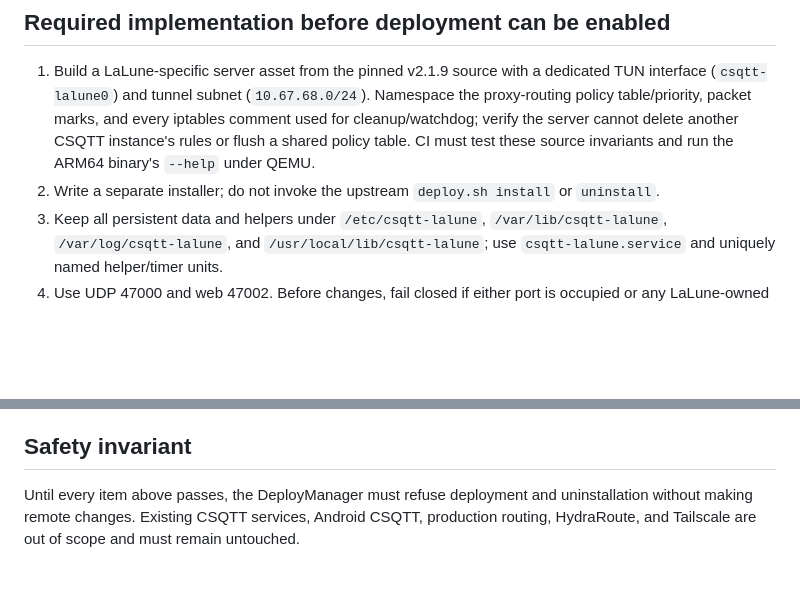
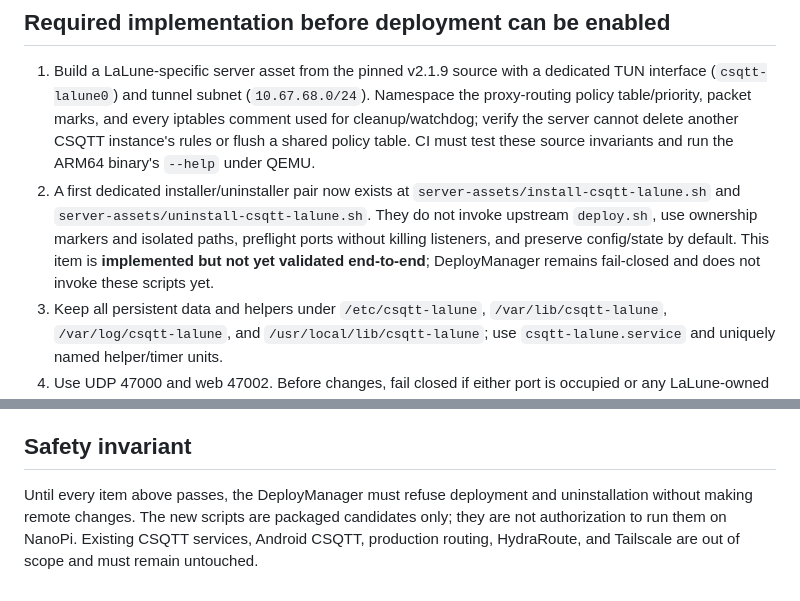
Before and after one commit to Xenofan-git/LaLune-NanoPi-ARM64, a Markdown page: adapt/CSQTT-ISOLATION-GATE.md, 2 parts joined by grey strips. Drawn GitHub-style; blank space fills up the shorter version.

Commit message:
docs(csqtt): track isolated installer validation status

```diff
--- a/adapt/CSQTT-ISOLATION-GATE.md
+++ b/adapt/CSQTT-ISOLATION-GATE.md
@@ -18,7 +18,7 @@ Changing peer/web ports and config directory alone is not sufficient. In particu
 ## Required implementation before deployment can be enabled
 
 1. Build a LaLune-specific server asset from the pinned v2.1.9 source with a dedicated TUN interface (`csqtt-lalune0`) and tunnel subnet (`10.67.68.0/24`). Namespace the proxy-routing policy table/priority, packet marks, and every iptables comment used for cleanup/watchdog; verify the server cannot delete another CSQTT instance's rules or flush a shared policy table. CI must test these source invariants and run the ARM64 binary's `--help` under QEMU.
-2. Write a separate installer; do not invoke the upstream `deploy.sh install` or `uninstall`.
+2. A first dedicated installer/uninstaller pair now exists at `server-assets/install-csqtt-lalune.sh` and `server-assets/uninstall-csqtt-lalune.sh`. They do not invoke upstream `deploy.sh`, use ownership markers and isolated paths, preflight ports without killing listeners, and preserve config/state by default. This item is **implemented but not yet validated end-to-end**; DeployManager remains fail-closed and does not invoke these scripts yet.
 3. Keep all persistent data and helpers under `/etc/csqtt-lalune`, `/var/lib/csqtt-lalune`, `/var/log/csqtt-lalune`, and `/usr/local/lib/csqtt-lalune`; use `csqtt-lalune.service` and uniquely named helper/timer units.
 4. Use UDP 47000 and web 47002. Before changes, fail closed if either port is occupied or any LaLune-owned resource has an unexpected type/content. Never kill arbitrary port holders.
 5. Use uniquely named firewall tables/chains and uniquely marked rules; remove only exact LaLune-owned objects on uninstall. The current upstream runtime uses iptables and policy routing, so its cleanup markers, rule priorities, marks, and route tables must be LaLune-specific. Never flush shared tables or remove generic CSQTT rules.
@@ -28,4 +28,4 @@ Changing peer/web ports and config directory alone is not sufficient. In particu
 
 ## Safety invariant
 
-Until every item above passes, the DeployManager must refuse deployment and uninstallation without making remote changes. Existing CSQTT services, Android CSQTT, production routing, HydraRoute, and Tailscale are out of scope and must remain untouched.
+Until every item above passes, the DeployManager must refuse deployment and uninstallation without making remote changes. The new scripts are packaged candidates only; they are not authorization to run them on NanoPi. Existing CSQTT services, Android CSQTT, production routing, HydraRoute, and Tailscale are out of scope and must remain untouched.
```
